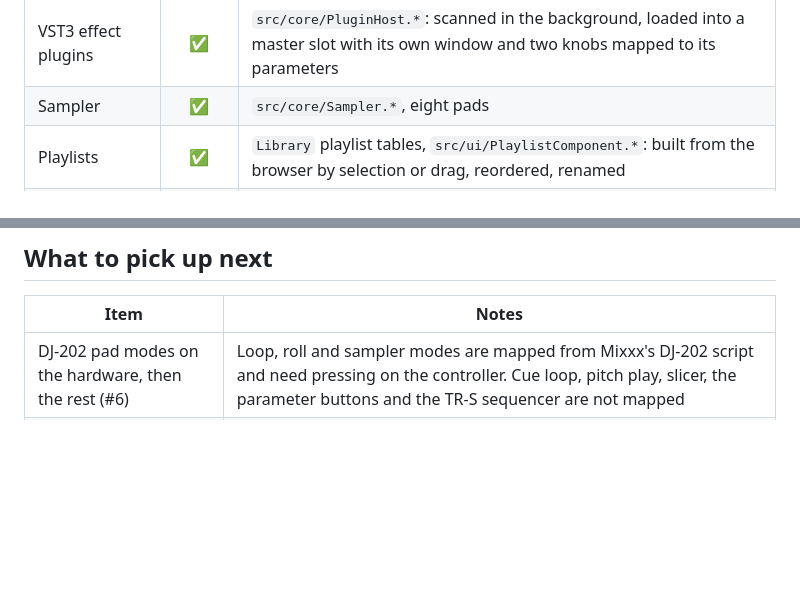
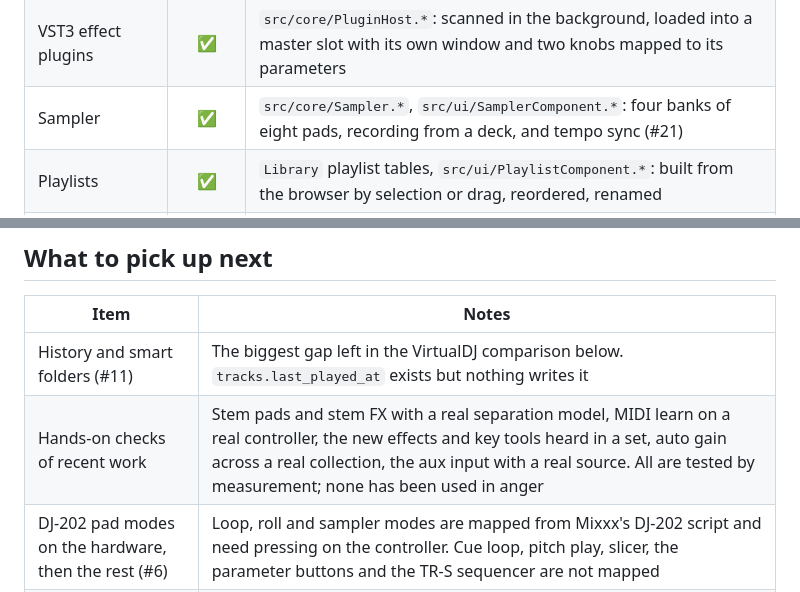
Before and after one commit to s4turns/opendj, a Markdown page: ROADMAP.md, 2 parts joined by grey strips. GitHub-like rendering; blank space fills up the shorter version.

```diff
--- a/ROADMAP.md
+++ b/ROADMAP.md
@@ -48,7 +52,7 @@ that was listed after it except video.
 | Brake, backspin, reverse, censor | ✅ | `Deck::brake` and friends, on a row of their own under the hot cues |
 | Echo out | ✅ | `Mixer::setChannelEchoOut` |
 | VST3 effect plugins | ✅ | `src/core/PluginHost.*`: scanned in the background, loaded into a master slot with its own window and two knobs mapped to its parameters |
-| Sampler | ✅ | `src/core/Sampler.*`, eight pads |
+| Sampler | ✅ | `src/core/Sampler.*`, `src/ui/SamplerComponent.*`: four banks of eight pads, recording from a deck, and tempo sync (#21) |
 | Playlists | ✅ | `Library` playlist tables, `src/ui/PlaylistComponent.*`: built from the browser by selection or drag, reordered, renamed |
 | Automix | ✅ | `src/core/AutoMix.*`, `AutoMixMath.h`: plays a playlist on decks A and B, loading ahead, matching tempo and beat, sweeping the crossfader. Key lock goes on for a deck whose tempo it changes |
 | Smart crossfade | 🚧 | `src/core/MixPoints.*`: outro into intro, phrase on phrase, with a bass swap (#37). Checked against 20 real tracks' analyses, not yet listened to through a whole set. Vocals are kept apart where a separator is installed (#37): each track is separated while the one before plays, the mix moves to the nearest phrase, or the shorter fade, with fewest bars sung over each other, and the outgoing vocals make way for any that remain. Each phrase is read as intro, verse, chorus, breakdown or outro from its energy (and its vocals when separated). With no outro to mix from, the fade moves back rather than cut into a closing chorus. The incoming track is matched to the loudness of the outgoing one, within 6 dB |
@@ -67,6 +75,8 @@ that was listed after it except video.
 
 | Item | Notes |
 | --- | --- |
+| History and smart folders (#11) | The biggest gap left in the VirtualDJ comparison below. `tracks.last_played_at` exists but nothing writes it |
+| Hands-on checks of recent work | Stem pads and stem FX with a real separation model, MIDI learn on a real controller, the new effects and key tools heard in a set, auto gain across a real collection, the aux input with a real source. All are tested by measurement; none has been used in anger |
 | DJ-202 pad modes on the hardware, then the rest (#6) | Loop, roll and sampler modes are mapped from Mixxx's DJ-202 script and need pressing on the controller. Cue loop, pitch play, slicer, the parameter buttons and the TR-S sequencer are not mapped |
 | Arch | `scripts/build.sh` knows the Arch packages but has never been run there |
 | macOS hardware coverage | Apple Silicon builds, tests and opens with CoreAudio. Intel hardware and the DJ-202 on macOS still need checking; see Platforms below |
```
Also changed, not shown: other parts of ROADMAP.md (+10 -2 lines), README.md (+18 -10 lines), images/screenshot.jpg.
